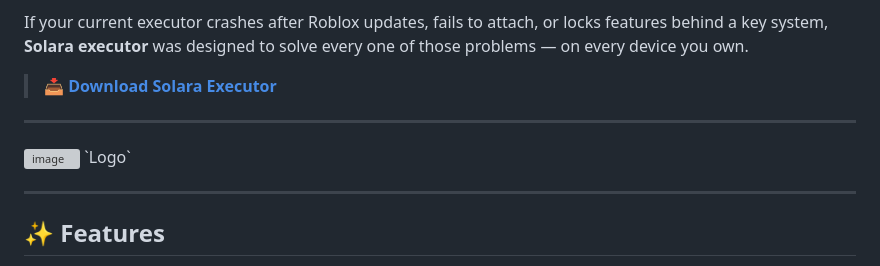
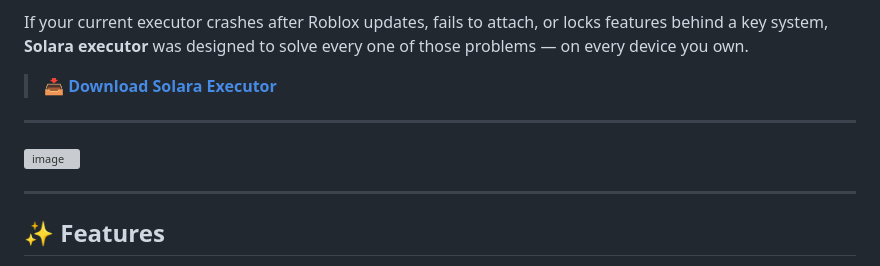
Before and after one commit to nikitaj-code2098y3/Solara, a Markdown page: README.md, the part around the change. Drawn GitHub-style; grey boxes are pictures that could not be loaded.

```diff
--- a/README.md
+++ b/README.md
@@ -19,7 +19,6 @@ If your current executor crashes after Roblox updates, fails to attach, or locks
 ---
 
 <img width="1678" height="678" alt="image" src="https://github.com/user-attachments/assets/d5ce0895-29d7-4845-ad09-2a43d770c3e0" />
-`Logo`
 
 ---
 
```
